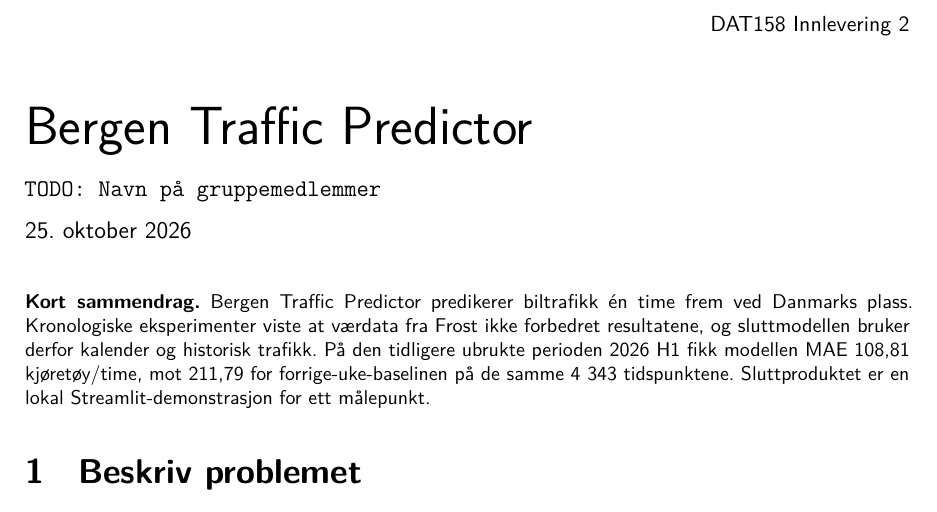
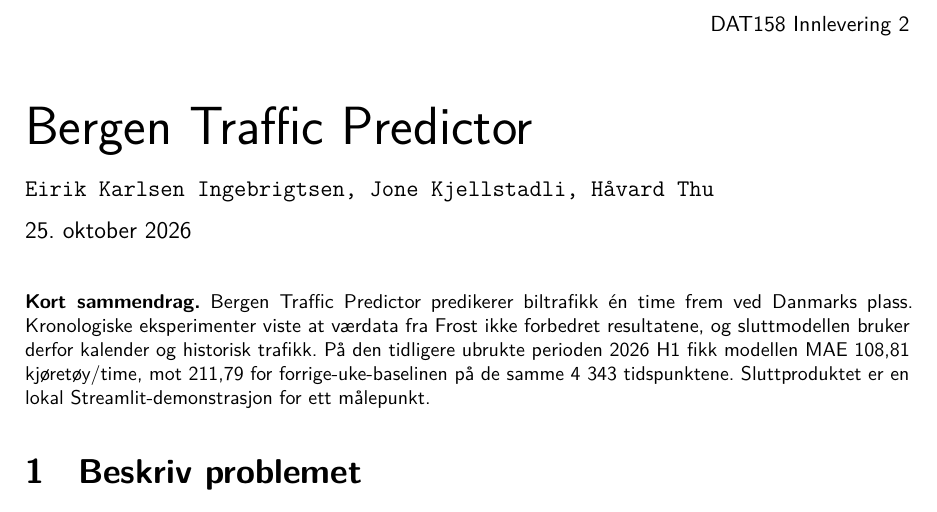
Before and after one commit to haavard186484/bergen-traffic-predictor, a LaTeX document (report/main.tex): part of page 1 of 7, cut so that both start at the same text. Compiled offline with pdfLaTeX.

Commit message:
Legg til gruppemedlemmer

```diff
--- a/report/main.tex
+++ b/report/main.tex
@@ -37,7 +37,7 @@
   citecolor=reportblue,
   urlcolor=reportteal,
   pdftitle={Bergen Traffic Predictor},
-  pdfauthor={TODO gruppemedlemmer}
+  pdfauthor={Eirik Karlsen Ingebrigtsen, Jone Kjellstadli, Håvard Thu}
 }
 \setlength{\parindent}{0pt}
 \setlength{\parskip}{0.65em}
@@ -57,8 +57,7 @@
 \renewcommand{\headrulewidth}{0pt}
 \renewcommand{\sectionmark}[1]{}
 
-% Rediger denne linjen før innlevering. Rapportdatoen settes automatisk.
-\newcommand{\groupmembers}{\texttt{TODO: Navn på gruppemedlemmer}}
+\newcommand{\groupmembers}{\texttt{Eirik Karlsen Ingebrigtsen, Jone Kjellstadli, Håvard Thu}}
 \newcommand{\reportdate}{\today}
 
 \begin{document}
```
Also changed, not shown: report/bergen-traffic-predictor-report.pdf.
